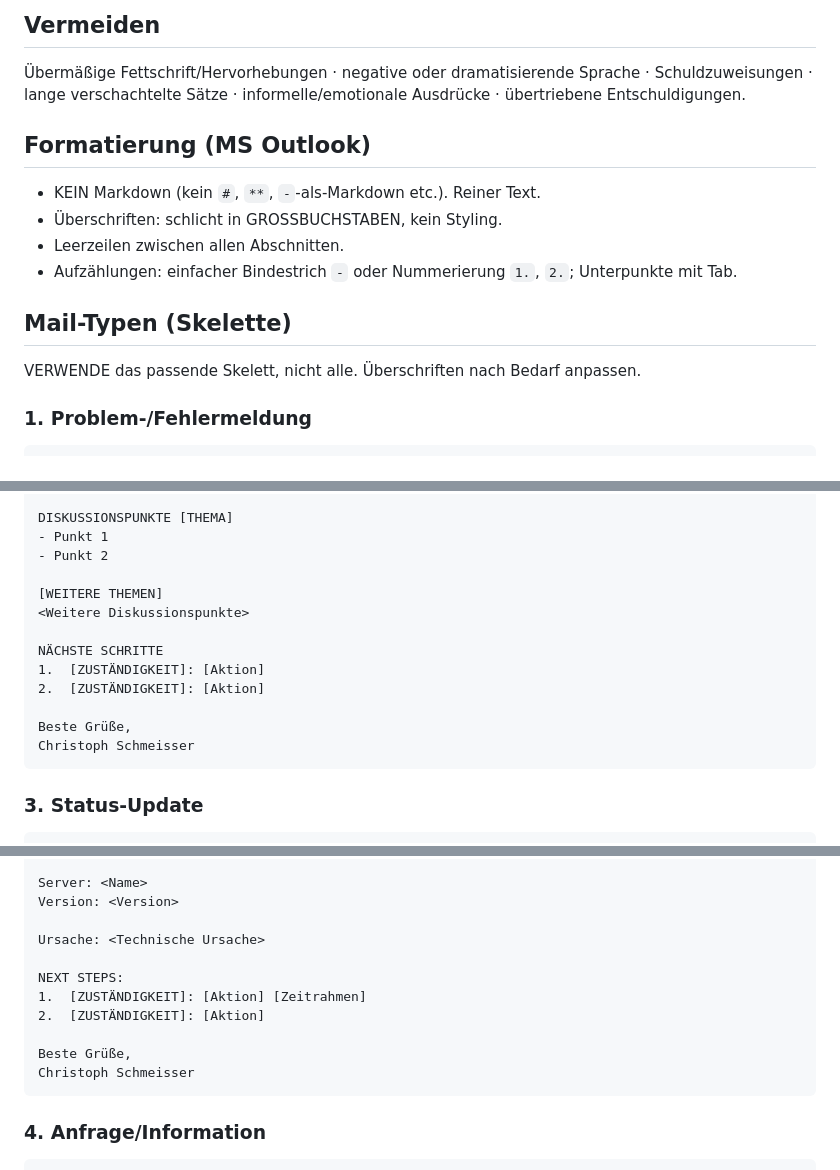
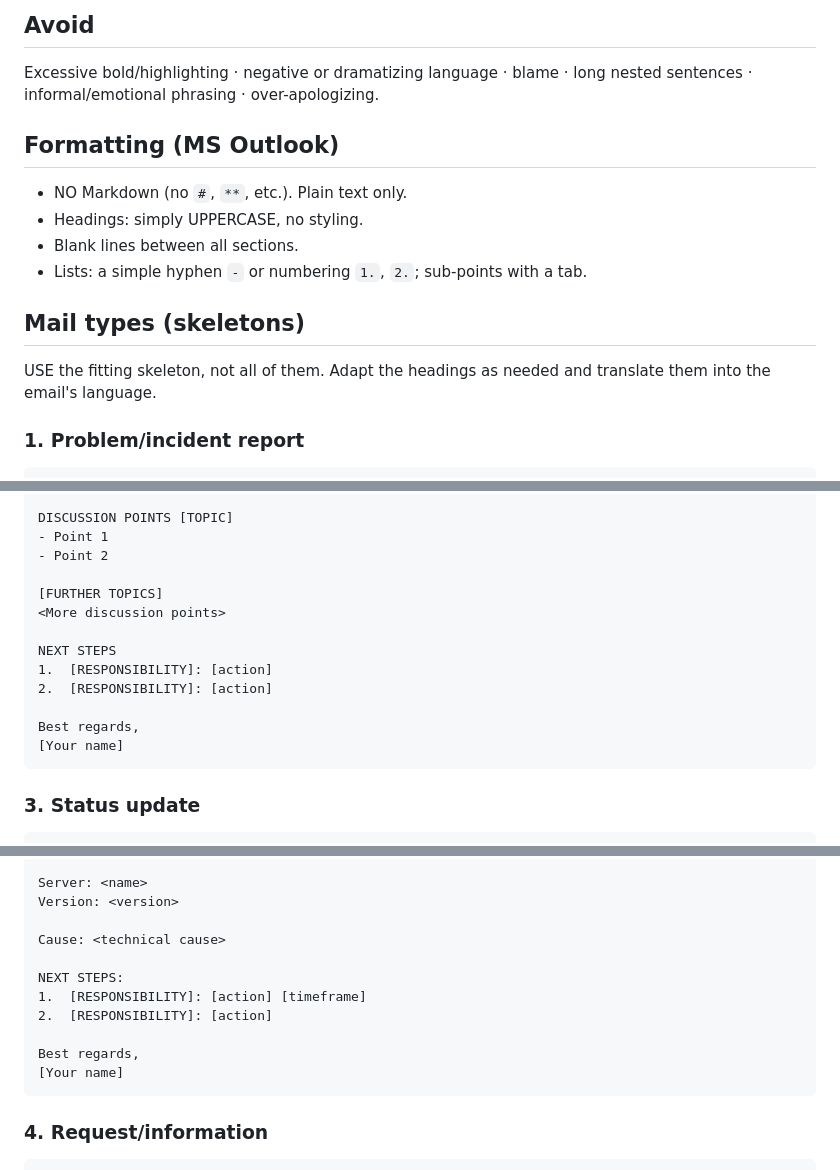
Before and after one commit to csr-hico/hico-skills, a Markdown page: skills/ibcs-mail/SKILL.md, 3 parts joined by grey strips. GitHub-like rendering.

````diff
--- a/skills/ibcs-mail/SKILL.md
+++ b/skills/ibcs-mail/SKILL.md
@@ -77,17 +78,18 @@ Leerzeile vor der Grußformel.
 
-## Vermeiden
-Übermäßige Fettschrift/Hervorhebungen · negative oder dramatisierende Sprache · Schuldzuweisungen ·
-lange verschachtelte Sätze · informelle/emotionale Ausdrücke · übertriebene Entschuldigungen.
+## Avoid
+Excessive bold/highlighting · negative or dramatizing language · blame · long nested sentences ·
+informal/emotional phrasing · over-apologizing.
 
-## Formatierung (MS Outlook)
-- KEIN Markdown (kein `#`, `**`, `-`-als-Markdown etc.). Reiner Text.
-- Überschriften: schlicht in GROSSBUCHSTABEN, kein Styling.
-- Leerzeilen zwischen allen Abschnitten.
-- Aufzählungen: einfacher Bindestrich `-` oder Nummerierung `1.`, `2.`; Unterpunkte mit Tab.
+## Formatting (MS Outlook)
+- NO Markdown (no `#`, `**`, etc.). Plain text only.
+- Headings: simply UPPERCASE, no styling.
+- Blank lines between all sections.
+- Lists: a simple hyphen `-` or numbering `1.`, `2.`; sub-points with a tab.
 
-## Mail-Typen (Skelette)
+## Mail types (skeletons)
 
-VERWENDE das passende Skelett, nicht alle. Überschriften nach Bedarf anpassen.
+USE the fitting skeleton, not all of them. Adapt the headings as needed and translate them into the
+email's language.
 
-### 1. Problem-/Fehlermeldung
+### 1. Problem/incident report
 ```
@@ -121,18 +123,18 @@ POSITIVES FEEDBACK
 
-DISKUSSIONSPUNKTE [THEMA]
-- Punkt 1
-- Punkt 2
+DISCUSSION POINTS [TOPIC]
+- Point 1
+- Point 2
 
-[WEITERE THEMEN]
-<Weitere Diskussionspunkte>
+[FURTHER TOPICS]
+<More discussion points>
 
-NÄCHSTE SCHRITTE
-1.  [ZUSTÄNDIGKEIT]: [Aktion]
-2.  [ZUSTÄNDIGKEIT]: [Aktion]
+NEXT STEPS
+1.  [RESPONSIBILITY]: [action]
+2.  [RESPONSIBILITY]: [action]
 
-Beste Grüße,
-Christoph Schmeisser
+Best regards,
+[Your name]
 ```
 
-### 3. Status-Update
+### 3. Status update
 ```
@@ -145,16 +147,16 @@ Problem:
 
-Server: <Name>
-Version: <Version>
+Server: <name>
+Version: <version>
 
-Ursache: <Technische Ursache>
+Cause: <technical cause>
 
 NEXT STEPS:
-1.  [ZUSTÄNDIGKEIT]: [Aktion] [Zeitrahmen]
-2.  [ZUSTÄNDIGKEIT]: [Aktion]
+1.  [RESPONSIBILITY]: [action] [timeframe]
+2.  [RESPONSIBILITY]: [action]
 
-Beste Grüße,
-Christoph Schmeisser
+Best regards,
+[Your name]
 ```
 
-### 4. Anfrage/Information
+### 4. Request/information
 ```
````
Also changed, not shown: other parts of skills/ibcs-mail/SKILL.md (+85 -84 lines).
